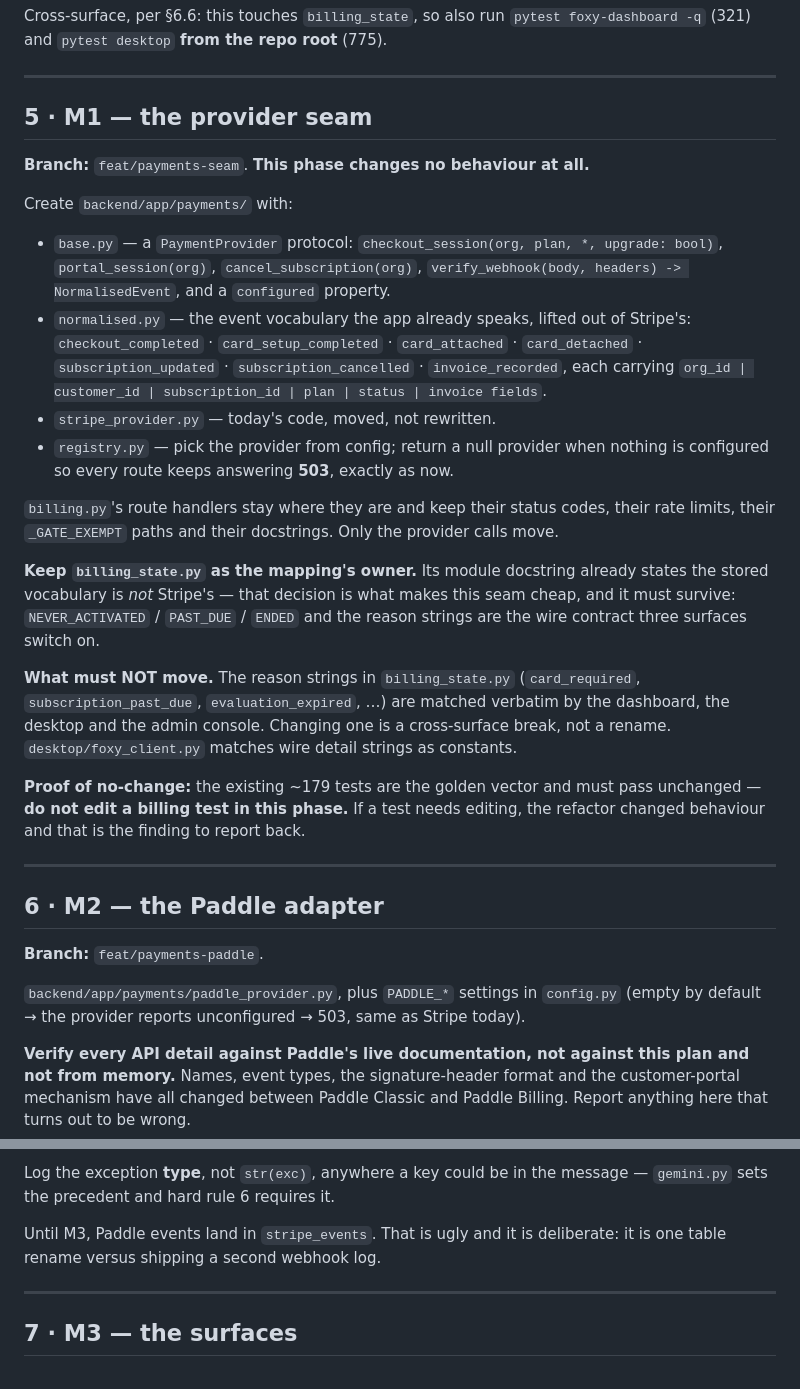
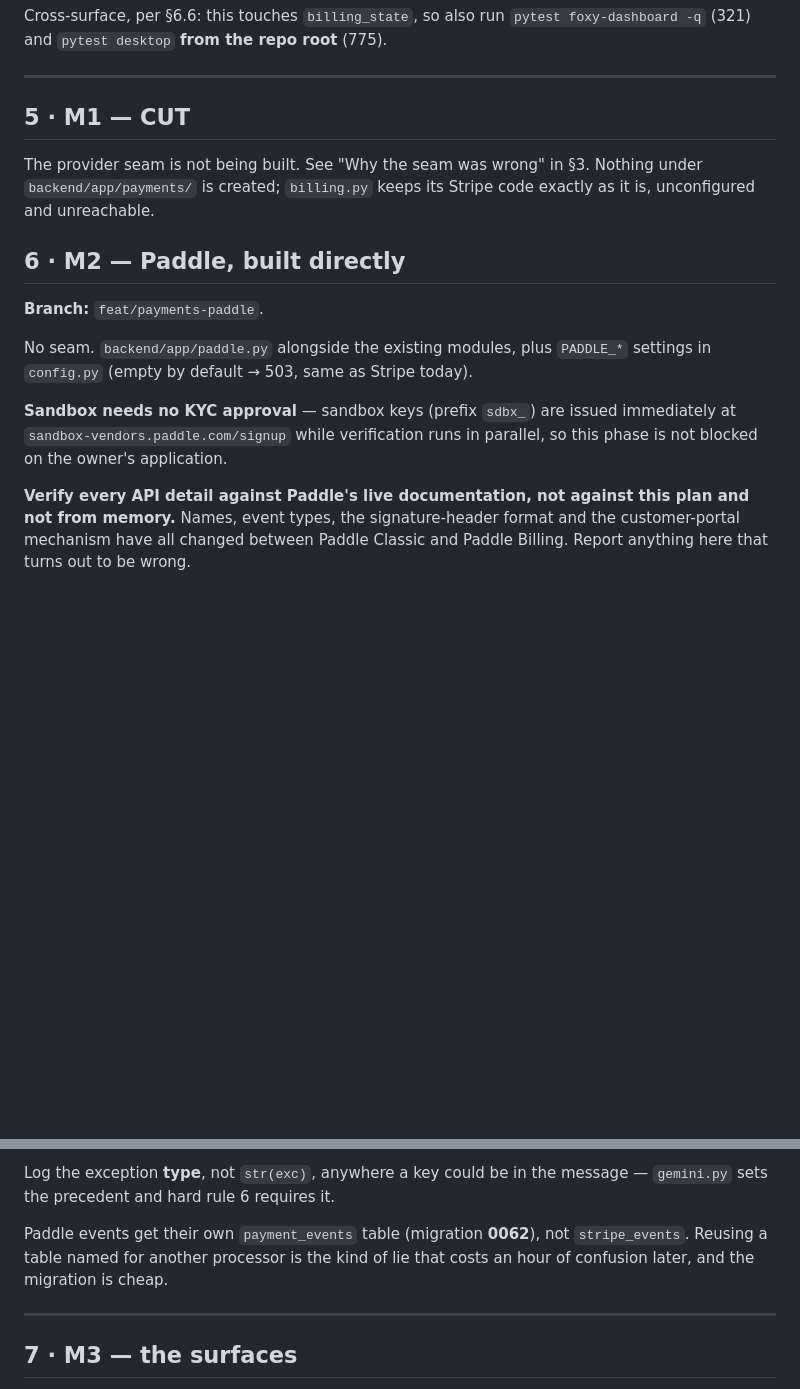
Before and after one commit to fatimaatta-09/Foxy-Audit, a Markdown page: docs/plans/payments-mor-migration.md, 2 parts joined by grey strips. Rendered like a GitHub page; blank space fills up the shorter version.

Commit message:
docs(plans): cut M1 — the seam was justified by a number I miscounted
M1 existed because "~179 tests touch Stripe, so removing it is expensive". That
counted tests in files that MENTION Stripe, not tests that depend on it.
test_subscription_lock is 25 tests and 1 Stripe-coupled line; card_gate_grandfather
11 and zero; tracking_billing 9 and zero; billing_plan_portal 6 and zero. They test
billing_state, which does not move under any processor.

The deeper error is that an abstraction seam holds two live implementations and
there is only ever going to be one. Stripe has never run here — no key in
backend/.env, no payment ever taken. It is dead code, not a system.

So Paddle gets built directly, Stripe is left untouched and unconfigured, and the
files go when Paddle has taken one real payment. M2 also gets its own
payment_events table rather than borrowing the one named for another processor.

Sandbox needs no KYC approval, so the build is not blocked on the application.

Co-Authored-By: Claude Opus 5 (1M context) <noreply@anthropic.com>

```diff
--- a/docs/plans/payments-mor-migration.md
+++ b/docs/plans/payments-mor-migration.md
@@ -182,52 +211,22 @@ Cross-surface, per §6.6: this touches `billing_state`, so also run
 
 ---
 
-## 5 · M1 — the provider seam
+## 5 · M1 — CUT
 
-**Branch:** `feat/payments-seam`. **This phase changes no behaviour at all.**
+The provider seam is not being built. See "Why the seam was wrong" in §3. Nothing
+under `backend/app/payments/` is created; `billing.py` keeps its Stripe code
+exactly as it is, unconfigured and unreachable.
 
-Create `backend/app/payments/` with:
-
-- `base.py` — a `PaymentProvider` protocol: `checkout_session(org, plan, *, upgrade: bool)`,
-  `portal_session(org)`, `cancel_subscription(org)`, `verify_webhook(body, headers) -> NormalisedEvent`,
-  and a `configured` property.
-- `normalised.py` — the event vocabulary the app already speaks, lifted out of
-  Stripe's: `checkout_completed` · `card_setup_completed` · `card_attached` ·
-  `card_detached` · `subscription_updated` · `subscription_cancelled` ·
-  `invoice_recorded`, each carrying `org_id | customer_id | subscription_id |
-  plan | status | invoice fields`.
-- `stripe_provider.py` — today's code, moved, not rewritten.
-- `registry.py` — pick the provider from config; return a null provider when
-  nothing is configured so every route keeps answering **503**, exactly as now.
-
-`billing.py`'s route handlers stay where they are and keep their status codes,
-their rate limits, their `_GATE_EXEMPT` paths and their docstrings. Only the
-provider calls move.
-
-**Keep `billing_state.py` as the mapping's owner.** Its module docstring already
-states the stored vocabulary is *not* Stripe's — that decision is what makes this
-seam cheap, and it must survive: `NEVER_ACTIVATED` / `PAST_DUE` / `ENDED` and the
-reason strings are the wire contract three surfaces switch on.
-
-**What must NOT move.** The reason strings in `billing_state.py`
-(`card_required`, `subscription_past_due`, `evaluation_expired`, …) are matched
-verbatim by the dashboard, the desktop and the admin console. Changing one is a
-cross-surface break, not a rename. `desktop/foxy_client.py` matches wire detail
-strings as constants.
-
-**Proof of no-change:** the existing ~179 tests are the golden vector and must
-pass unchanged — **do not edit a billing test in this phase.** If a test needs
-editing, the refactor changed behaviour and that is the finding to report back.
-
----
-
-## 6 · M2 — the Paddle adapter
+## 6 · M2 — Paddle, built directly
 
 **Branch:** `feat/payments-paddle`.
 
-`backend/app/payments/paddle_provider.py`, plus `PADDLE_*` settings in
-`config.py` (empty by default → the provider reports unconfigured → 503, same as
-Stripe today).
+No seam. `backend/app/paddle.py` alongside the existing modules, plus `PADDLE_*`
+settings in `config.py` (empty by default → 503, same as Stripe today).
+
+**Sandbox needs no KYC approval** — sandbox keys (prefix `sdbx_`) are issued
+immediately at `sandbox-vendors.paddle.com/signup` while verification runs in
+parallel, so this phase is not blocked on the owner's application.
 
 **Verify every API detail against Paddle's live documentation, not against this
 plan and not from memory.** Names, event types, the signature-header format and
@@ -254,8 +253,9 @@ The three things that must map, and they are the reason Paddle was chosen:
 Log the exception **type**, not `str(exc)`, anywhere a key could be in the
 message — `gemini.py` sets the precedent and hard rule 6 requires it.
 
-Until M3, Paddle events land in `stripe_events`. That is ugly and it is
-deliberate: it is one table rename versus shipping a second webhook log.
+Paddle events get their own `payment_events` table (migration **0062**), not
+`stripe_events`. Reusing a table named for another processor is the kind of lie
+that costs an hour of confusion later, and the migration is cheap.
 
 ---
 
```
Also changed, not shown: other parts of docs/plans/payments-mor-migration.md (+34 -5 lines).
